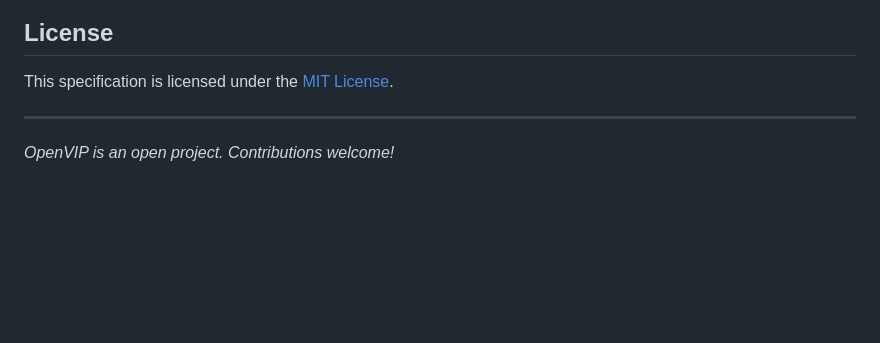
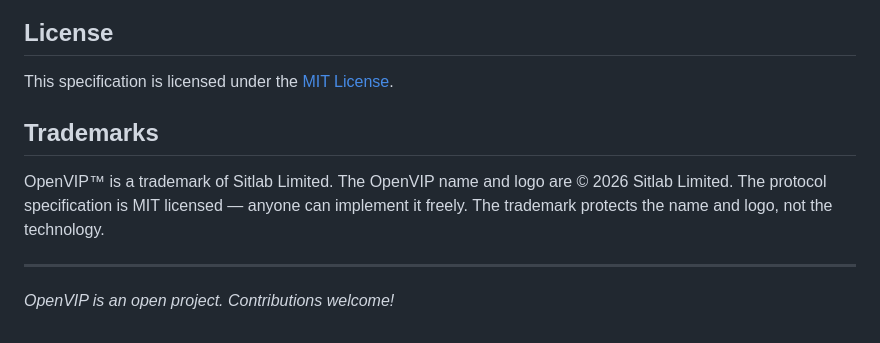
Before and after one commit to openvip-dev/protocol, a Markdown page: README.md, the part around the change. Drawn GitHub-style; blank space fills up the shorter version.

Commit message:
docs: add trademark and copyright notice for OpenVIP name and logo

```diff
--- a/README.md
+++ b/README.md
@@ -120,6 +120,13 @@ See [CONTRIBUTING.md](CONTRIBUTING.md) for guidelines.
 
 This specification is licensed under the [MIT License](LICENSE).
 
+## Trademarks
+
+OpenVIP™ is a trademark of Sitlab Limited. The OpenVIP name and logo are
+© 2026 Sitlab Limited. The protocol specification is MIT licensed — anyone
+can implement it freely. The trademark protects the name and logo, not the
+technology.
+
 ---
 
 *OpenVIP is an open project. Contributions welcome!*
```
